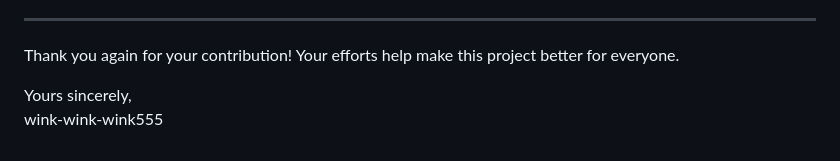
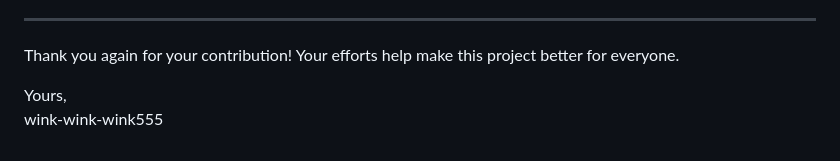
Before and after one commit to wink-wink-wink555/blind_navigation, a Markdown page: CONTRIBUTING.md, the part around the change. Rendered like a GitHub page.

```diff
--- a/CONTRIBUTING.md
+++ b/CONTRIBUTING.md
@@ -339,5 +339,5 @@ A: Ask questions in the issue you're working on or reach out on our community ch
 
 Thank you again for your contribution! Your efforts help make this project better for everyone.
 
-Yours sincerely,<br>
+Yours,<br>
 wink-wink-wink555
```
